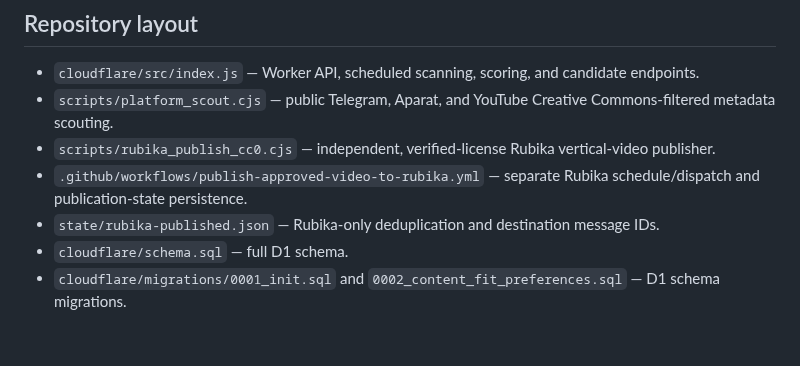
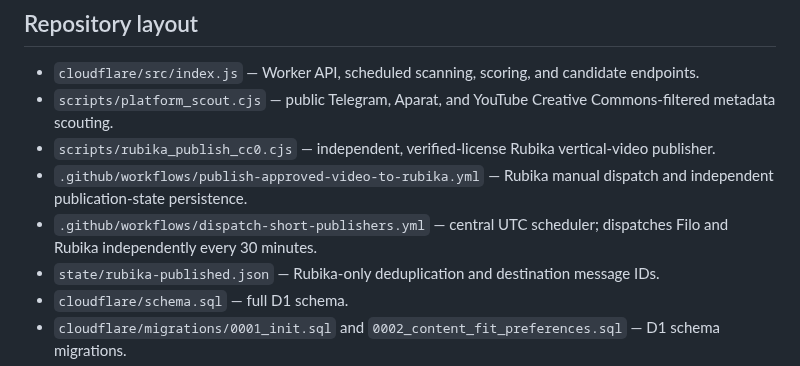
Before and after one commit to Mehran0960/Goushibaaz, a Markdown page: README.md, the part around one of its changes. Rendered like a GitHub page; blank space fills up the shorter version.

Commit message:
Document central 30-minute publisher schedule

```diff
--- a/README.md
+++ b/README.md
@@ -47,7 +47,8 @@ The independent Rubika publisher is implemented in `scripts/rubika_publish_cc0.c
 - `cloudflare/src/index.js` — Worker API, scheduled scanning, scoring, and candidate endpoints.
 - `scripts/platform_scout.cjs` — public Telegram, Aparat, and YouTube Creative Commons-filtered metadata scouting.
 - `scripts/rubika_publish_cc0.cjs` — independent, verified-license Rubika vertical-video publisher.
-- `.github/workflows/publish-approved-video-to-rubika.yml` — separate Rubika schedule/dispatch and publication-state persistence.
+- `.github/workflows/publish-approved-video-to-rubika.yml` — Rubika manual dispatch and independent publication-state persistence.
+- `.github/workflows/dispatch-short-publishers.yml` — central UTC scheduler; dispatches Filo and Rubika independently every 30 minutes.
 - `state/rubika-published.json` — Rubika-only deduplication and destination message IDs.
 - `cloudflare/schema.sql` — full D1 schema.
 - `cloudflare/migrations/0001_init.sql` and `0002_content_fit_preferences.sql` — D1 schema migrations.
```
Also changed, not shown: other parts of README.md (+2 -2 lines).
